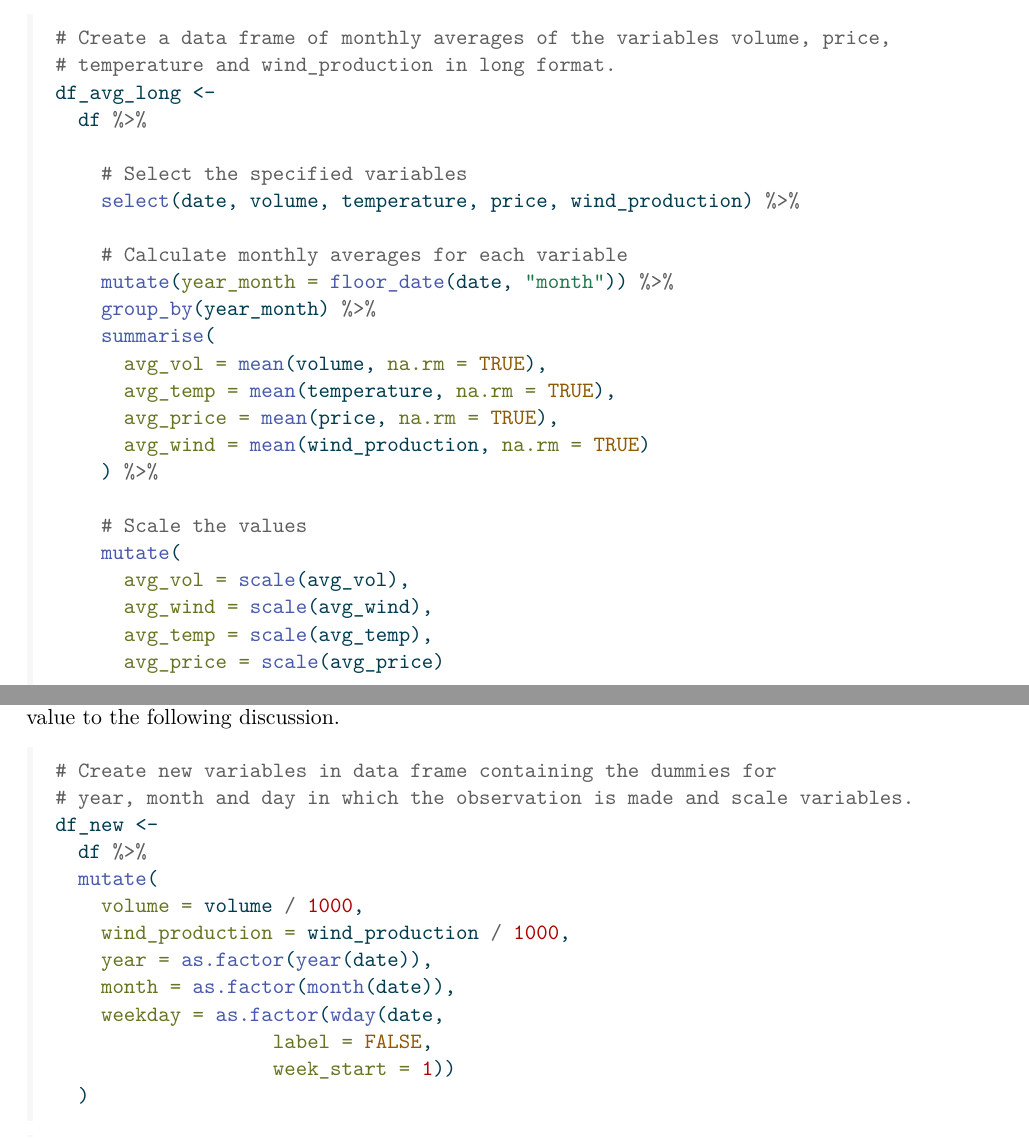
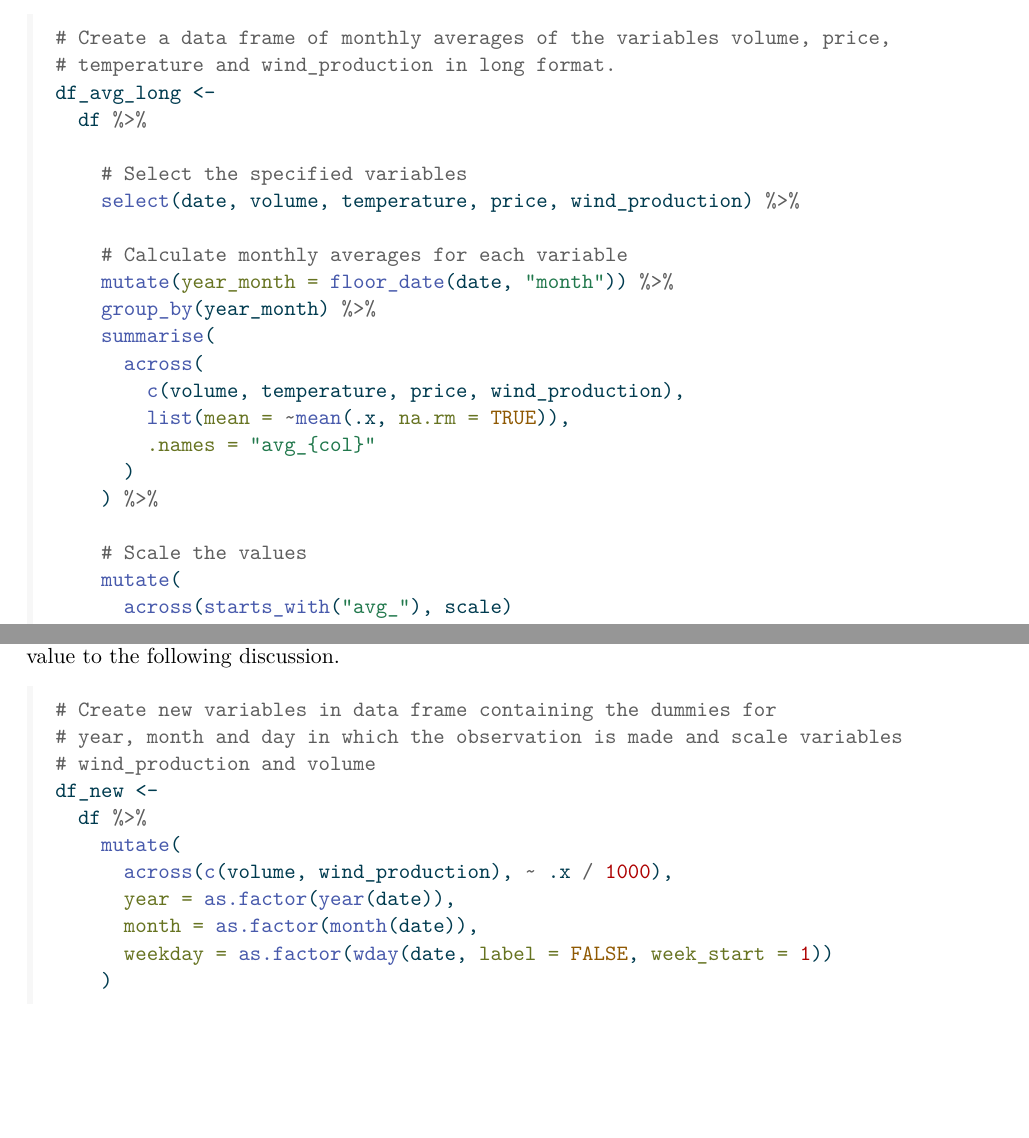
Before and after one commit to joakim-klemetsen/LAB2, a Quarto document (Assignment2.qmd): two parts of pages 1 and 5 of 12, joined at a grey line, cut so that both start at the same text, the shorter picture padded with empty space. The pictures show the output file Assignment2.pdf that the author committed with the source.

Commit message:
Finished product

````diff
--- a/Assignment2.qmd
+++ b/Assignment2.qmd
@@ -35,18 +35,16 @@ df_avg_long <-
     mutate(year_month = floor_date(date, "month")) %>%
     group_by(year_month) %>%
     summarise(
-      avg_vol = mean(volume, na.rm = TRUE),
-      avg_temp = mean(temperature, na.rm = TRUE),
-      avg_price = mean(price, na.rm = TRUE),
-      avg_wind = mean(wind_production, na.rm = TRUE)
+      across(
+        c(volume, temperature, price, wind_production),
+        list(mean = ~mean(.x, na.rm = TRUE)),
+        .names = "avg_{col}"
+      )
     ) %>%
 
     # Scale the values
     mutate(
-      avg_vol = scale(avg_vol),
-      avg_wind = scale(avg_wind),
-      avg_temp = scale(avg_temp),
-      avg_price = scale(avg_price)
+      across(starts_with("avg_"), scale)
     ) %>%
 
     # Pivot to long format
@@ -107,18 +105,16 @@ We chose to present a table of all regression result, but for enhanced clarity w
 
 ```{r}
 # Create new variables in data frame containing the dummies for
-# year, month and day in which the observation is made and scale variables.
+# year, month and day in which the observation is made and scale variables
+# wind_production and volume
 df_new <-
   df %>%
-  mutate(
-    volume = volume / 1000,
-    wind_production = wind_production / 1000,
-    year = as.factor(year(date)),
-    month = as.factor(month(date)),
-    weekday = as.factor(wday(date,
-                   label = FALSE,
-                   week_start = 1))
-  )
+    mutate(
+      across(c(volume, wind_production), ~ .x / 1000),
+      year = as.factor(year(date)),
+      month = as.factor(month(date)),
+      weekday = as.factor(wday(date, label = FALSE, week_start = 1))
+    )
 ```
 ```{r}
 # Perform specified regressions
````
Also changed, not shown: Assignment2.pdf, Assignment2.qmd (4 more changed lines), 1 other file.
